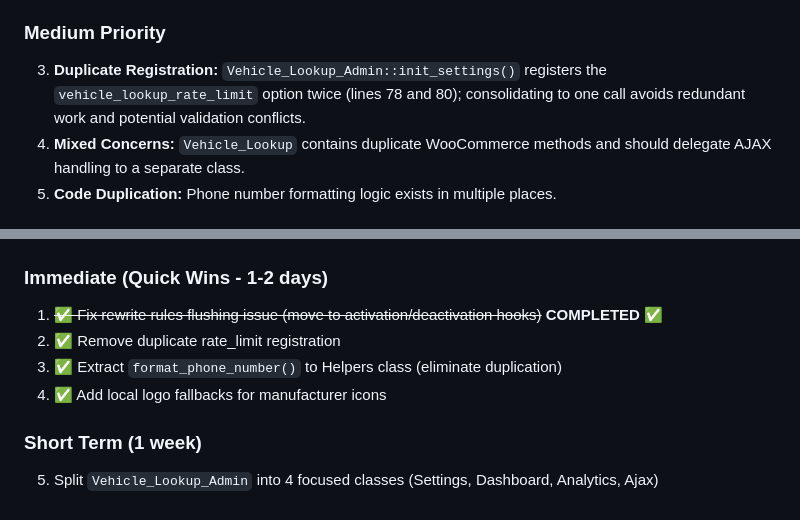
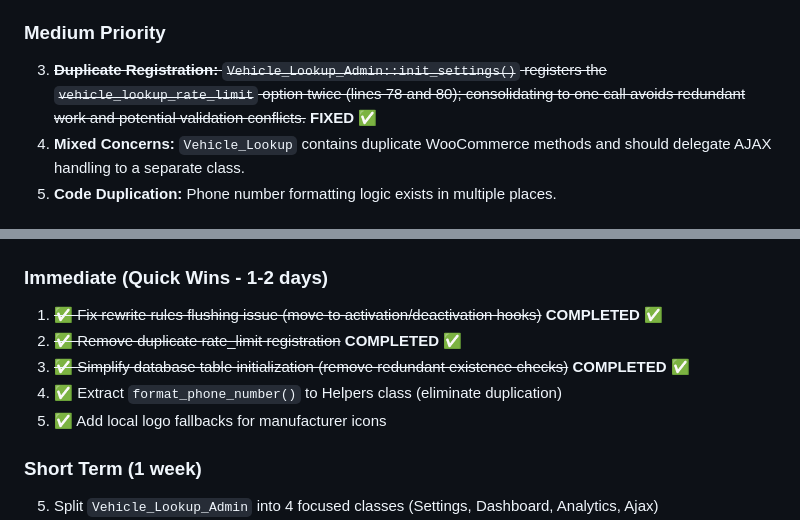
Before and after one commit to zulfi-git/Beepi-WP, a Markdown page: ASSESSMENT.md, 2 parts joined by grey strips. Drawn GitHub-style.

Commit message:
Update ASSESSMENT.md to reflect Phase 1 completion
- Marked duplicate rate_limit registration as fixed
- Marked database table initialization simplification as completed
- Updated action items checklist

Co-authored-by: zulfi-git <17292271+zulfi-git@users.noreply.github.com>

```diff
--- a/ASSESSMENT.md
+++ b/ASSESSMENT.md
@@ -47,7 +47,7 @@
 2. **Monolithic Admin Class:** `Vehicle_Lookup_Admin` (1,197 lines) handles too many responsibilities (dashboard, settings, analytics, AJAX handlers). Should be split into focused classes.
 
 ### Medium Priority
-3. **Duplicate Registration:** `Vehicle_Lookup_Admin::init_settings()` registers the `vehicle_lookup_rate_limit` option twice (lines 78 and 80); consolidating to one call avoids redundant work and potential validation conflicts.
+3. ~~**Duplicate Registration:** `Vehicle_Lookup_Admin::init_settings()` registers the `vehicle_lookup_rate_limit` option twice (lines 78 and 80); consolidating to one call avoids redundant work and potential validation conflicts.~~ **FIXED** ✅
 4. **Mixed Concerns:** `Vehicle_Lookup` contains duplicate WooCommerce methods and should delegate AJAX handling to a separate class.
 5. **Code Duplication:** Phone number formatting logic exists in multiple places.
 
@@ -65,9 +65,10 @@
 
 ### Immediate (Quick Wins - 1-2 days)
 1. ~~✅ Fix rewrite rules flushing issue (move to activation/deactivation hooks)~~ **COMPLETED** ✅
-2. ✅ Remove duplicate rate_limit registration
-3. ✅ Extract `format_phone_number()` to Helpers class (eliminate duplication)
-4. ✅ Add local logo fallbacks for manufacturer icons
+2. ~~✅ Remove duplicate rate_limit registration~~ **COMPLETED** ✅
+3. ~~✅ Simplify database table initialization (remove redundant existence checks)~~ **COMPLETED** ✅
+4. ✅ Extract `format_phone_number()` to Helpers class (eliminate duplication)
+5. ✅ Add local logo fallbacks for manufacturer icons
 
 ### Short Term (1 week)
 5. Split `Vehicle_Lookup_Admin` into 4 focused classes (Settings, Dashboard, Analytics, Ajax)
```
